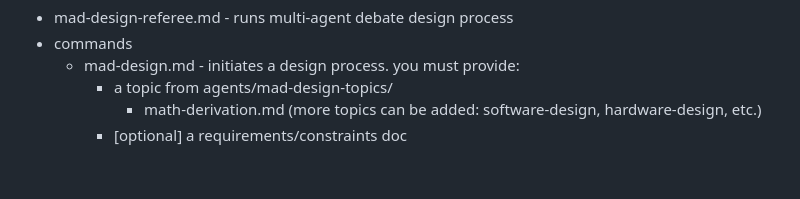
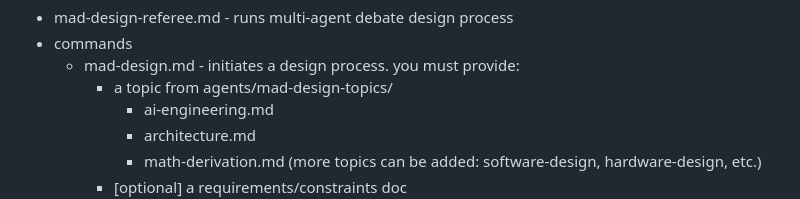
Before and after one commit to ave-veritas-et-enodatio/adjagent, a Markdown page: README.md, the part around the change. Drawn GitHub-style; blank space fills up the shorter version.

Commit message:
added ai-engineering and architecture design topics.

```diff
--- a/README.md
+++ b/README.md
@@ -64,6 +64,8 @@ Two modes share the same participants but use different referees and topic libra
 * commands
   * mad-design.md - initiates a design process. you must provide:
     * a topic from agents/mad-design-topics/
+      * ai-engineering.md
+      * architecture.md
       * math-derivation.md (more topics can be added: software-design, hardware-design, etc.)
     * \[optional\] a requirements/constraints doc
     * a problem statement: either (a) a path to an existing brief defining the open problem, or (b) an empty/not-yet-created output location — in case (b) the referee elicits the brief from the user via interactive dialogue before dispatching participants
```
Also changed, not shown: mad-design-topics/ai-engineering.md (added, +67 -0 lines), mad-design-topics/architecture.md (added, +55 -0 lines).
